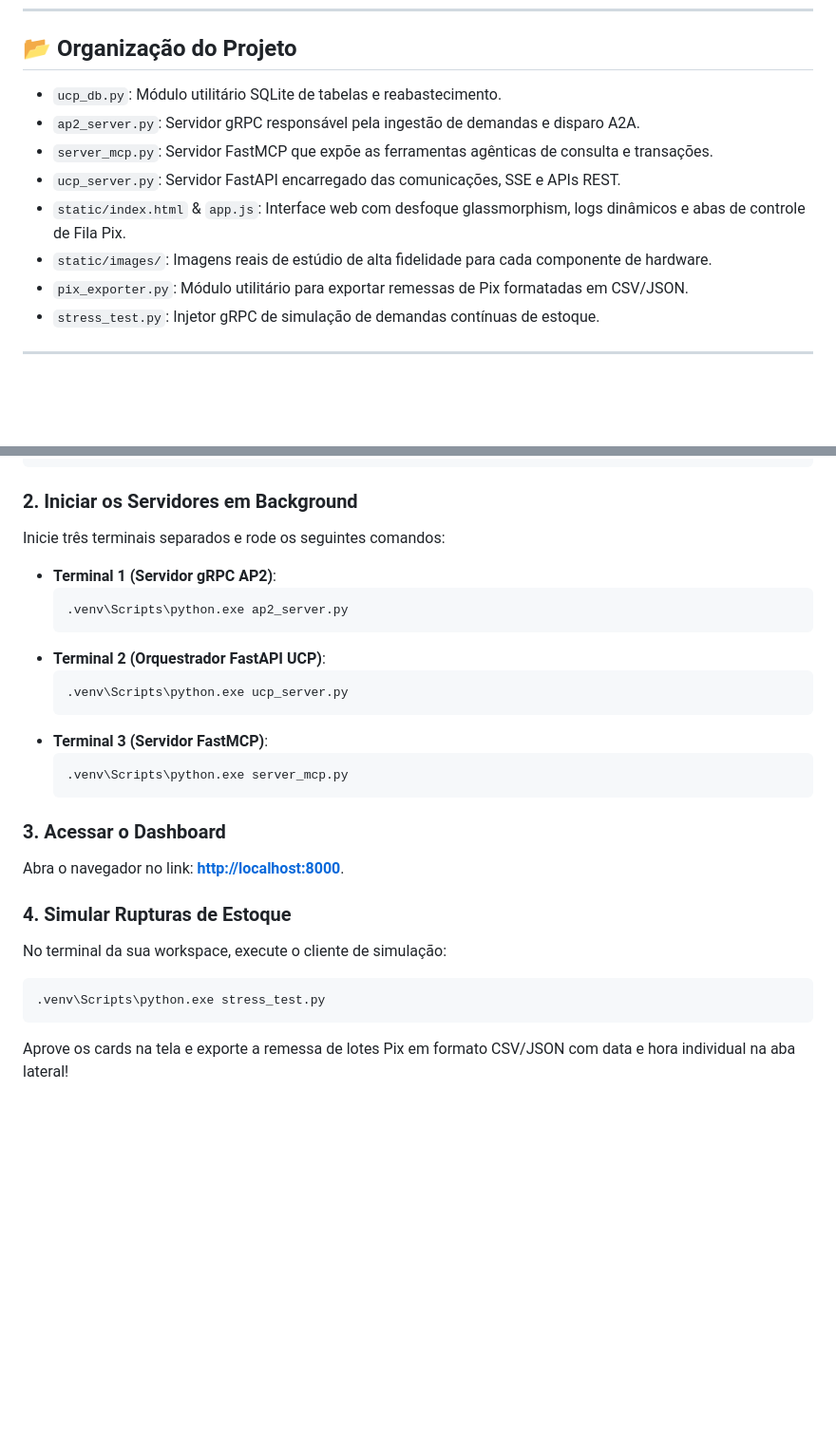
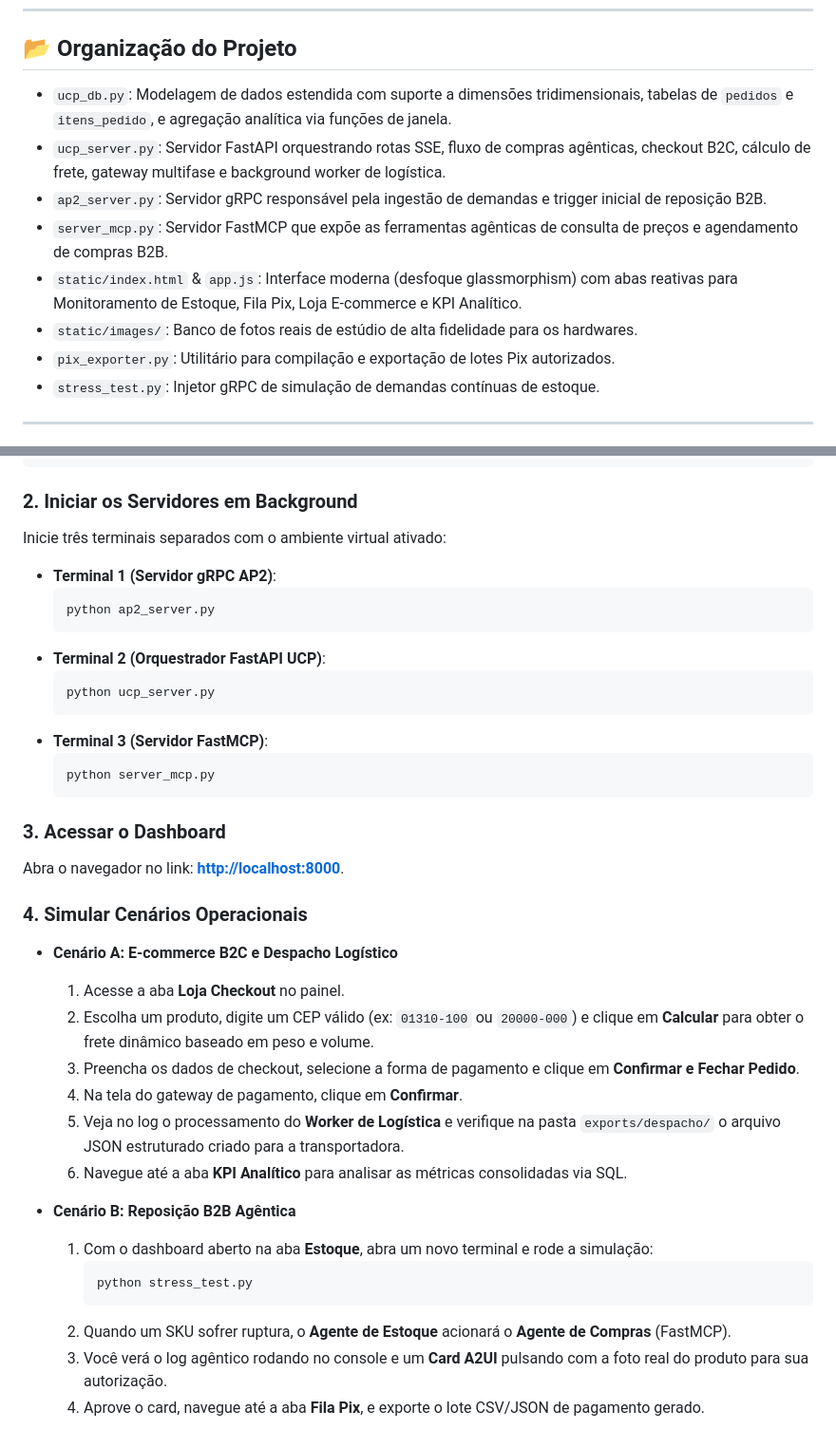
Before and after one commit to rcruzjs/agv-a2a-poc, a Markdown page: README.md, 2 parts joined by grey strips. Shown at 95% size. GitHub-like rendering; blank space fills up the shorter version.

Commit message:
docs: update README with Version 2 architecture and features

````diff
--- a/README.md
+++ b/README.md
@@ -33,13 +61,13 @@ graph TD
 
 ## 📂 Organização do Projeto
 
-* `ucp_db.py`: Módulo utilitário SQLite de tabelas e reabastecimento.
-* `ap2_server.py`: Servidor gRPC responsável pela ingestão de demandas e disparo A2A.
-* `server_mcp.py`: Servidor FastMCP que expõe as ferramentas agênticas de consulta e transações.
-* `ucp_server.py`: Servidor FastAPI encarregado das comunicações, SSE e APIs REST.
-* `static/index.html` & `app.js`: Interface web com desfoque glassmorphism, logs dinâmicos e abas de controle de Fila Pix.
-* `static/images/`: Imagens reais de estúdio de alta fidelidade para cada componente de hardware.
-* `pix_exporter.py`: Módulo utilitário para exportar remessas de Pix formatadas em CSV/JSON.
+* `ucp_db.py`: Modelagem de dados estendida com suporte a dimensões tridimensionais, tabelas de `pedidos` e `itens_pedido`, e agregação analítica via funções de janela.
+* `ucp_server.py`: Servidor FastAPI orquestrando rotas SSE, fluxo de compras agênticas, checkout B2C, cálculo de frete, gateway multifase e background worker de logística.
+* `ap2_server.py`: Servidor gRPC responsável pela ingestão de demandas e trigger inicial de reposição B2B.
+* `server_mcp.py`: Servidor FastMCP que expõe as ferramentas agênticas de consulta de preços e agendamento de compras B2B.
+* `static/index.html` & `app.js`: Interface moderna (desfoque glassmorphism) com abas reativas para Monitoramento de Estoque, Fila Pix, Loja E-commerce e KPI Analítico.
+* `static/images/`: Banco de fotos reais de estúdio de alta fidelidade para os hardwares.
+* `pix_exporter.py`: Utilitário para compilação e exportação de lotes Pix autorizados.
 * `stress_test.py`: Injetor gRPC de simulação de demandas contínuas de estoque.
 
 ---
@@ -59,27 +87,39 @@ pip install fastapi uvicorn grpcio grpcio-tools mcp sse-starlette httpx
 ```
 
 ### 2. Iniciar os Servidores em Background
-Inicie três terminais separados e rode os seguintes comandos:
+Inicie três terminais separados com o ambiente virtual ativado:
 
-- **Terminal 1 (Servidor gRPC AP2)**:
+* **Terminal 1 (Servidor gRPC AP2)**:
   ```powershell
-  .venv\Scripts\python.exe ap2_server.py
+  python ap2_server.py
   ```
-- **Terminal 2 (Orquestrador FastAPI UCP)**:
+* **Terminal 2 (Orquestrador FastAPI UCP)**:
   ```powershell
-  .venv\Scripts\python.exe ucp_server.py
+  python ucp_server.py
   ```
-- **Terminal 3 (Servidor FastMCP)**:
+* **Terminal 3 (Servidor FastMCP)**:
   ```powershell
-  .venv\Scripts\python.exe server_mcp.py
+  python server_mcp.py
   ```
 
 ### 3. Acessar o Dashboard
 Abra o navegador no link: **[http://localhost:8000](http://localhost:8000)**.
 
-### 4. Simular Rupturas de Estoque
-No terminal da sua workspace, execute o cliente de simulação:
-```powershell
-.venv\Scripts\python.exe stress_test.py
-```
-Aprove os cards na tela e exporte a remessa de lotes Pix em formato CSV/JSON com data e hora individual na aba lateral!
+### 4. Simular Cenários Operacionais
+
+* **Cenário A: E-commerce B2C e Despacho Logístico**
+  1. Acesse a aba **Loja Checkout** no painel.
+  2. Escolha um produto, digite um CEP válido (ex: `01310-100` ou `20000-000`) e clique em **Calcular** para obter o frete dinâmico baseado em peso e volume.
+  3. Preencha os dados de checkout, selecione a forma de pagamento e clique em **Confirmar e Fechar Pedido**.
+  4. Na tela do gateway de pagamento, clique em **Confirmar**.
+  5. Veja no log o processamento do **Worker de Logística** e verifique na pasta `exports/despacho/` o arquivo JSON estruturado criado para a transportadora.
+  6. Navegue até a aba **KPI Analítico** para analisar as métricas consolidadas via SQL.
+
+* **Cenário B: Reposição B2B Agêntica**
+  1. Com o dashboard aberto na aba **Estoque**, abra um novo terminal e rode a simulação:
+     ```powershell
+     python stress_test.py
+     ```
+  2. Quando um SKU sofrer ruptura, o **Agente de Estoque** acionará o **Agente de Compras** (FastMCP).
+  3. Você verá o log agêntico rodando no console e um **Card A2UI** pulsando com a foto real do produto para sua autorização.
+  4. Aprove o card, navegue até a aba **Fila Pix**, e exporte o lote CSV/JSON de pagamento gerado.
````
Also changed, not shown: other parts of README.md (+45 -17 lines).
